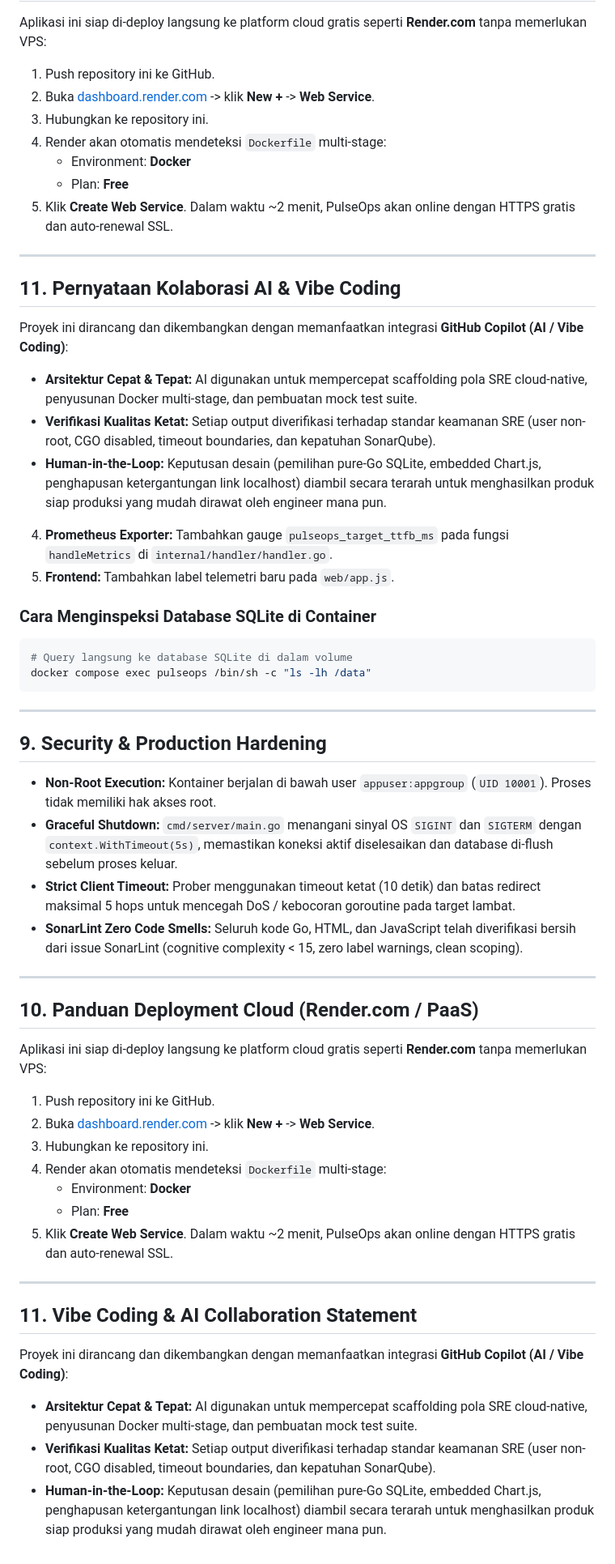
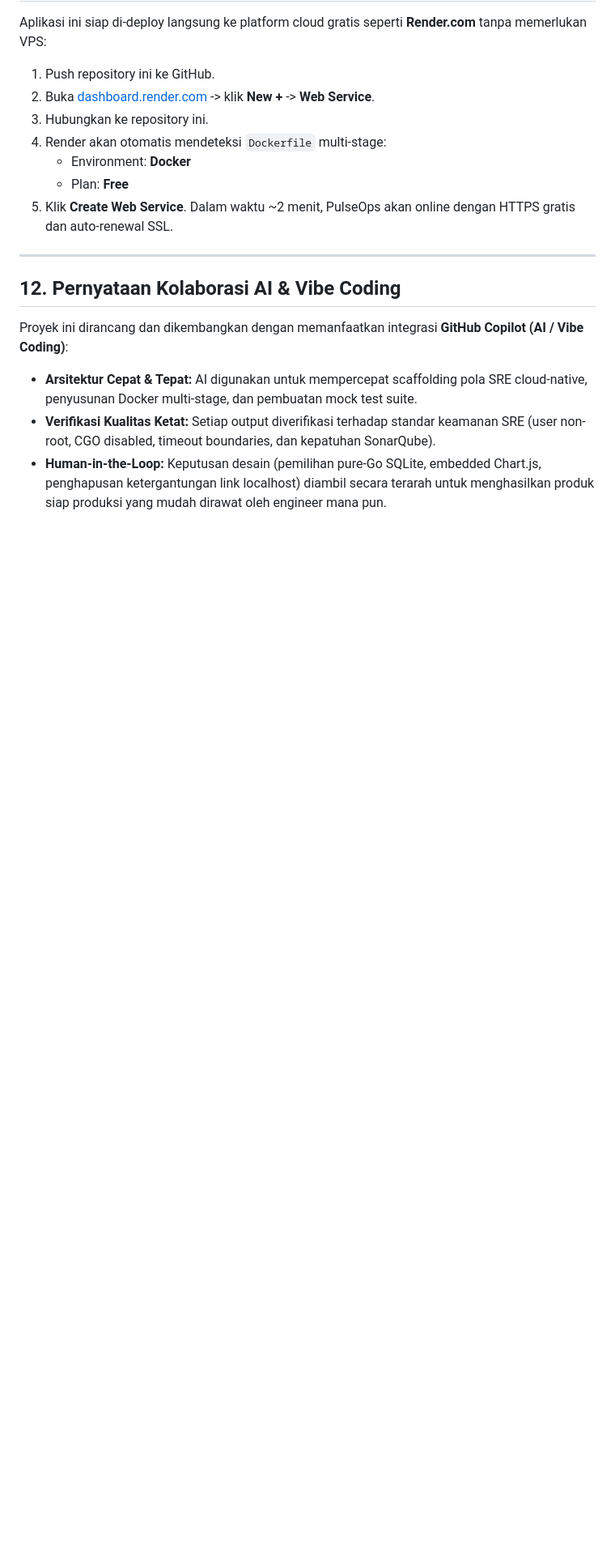
Before and after one commit to YusufJ12/herco-pulseops, a Markdown page: README.md, the part around one of its changes. Shown at 81% size. Drawn GitHub-style; blank space fills up the shorter version.

````diff
--- a/README.md
+++ b/README.md
@@ -258,49 +328,9 @@ Aplikasi ini siap di-deploy langsung ke platform cloud gratis seperti **Render.c
 
 ---
 
-## 11. Pernyataan Kolaborasi AI & Vibe Coding
+## 12. Pernyataan Kolaborasi AI & Vibe Coding
 
 Proyek ini dirancang dan dikembangkan dengan memanfaatkan integrasi **GitHub Copilot (AI / Vibe Coding)**:
 - **Arsitektur Cepat & Tepat:** AI digunakan untuk mempercepat scaffolding pola SRE cloud-native, penyusunan Docker multi-stage, dan pembuatan mock test suite.
 - **Verifikasi Kualitas Ketat:** Setiap output diverifikasi terhadap standar keamanan SRE (user non-root, CGO disabled, timeout boundaries, dan kepatuhan SonarQube).
 - **Human-in-the-Loop:** Keputusan desain (pemilihan pure-Go SQLite, embedded Chart.js, penghapusan ketergantungan link localhost) diambil secara terarah untuk menghasilkan produk siap produksi yang mudah dirawat oleh engineer mana pun.
-4. **Prometheus Exporter:** Tambahkan gauge `pulseops_target_ttfb_ms` pada fungsi `handleMetrics` di `internal/handler/handler.go`.
-5. **Frontend:** Tambahkan label telemetri baru pada `web/app.js`.
-
-### Cara Menginspeksi Database SQLite di Container
-```bash
-# Query langsung ke database SQLite di dalam volume
-docker compose exec pulseops /bin/sh -c "ls -lh /data"
-```
-
----
-
-## 9. Security & Production Hardening
-
-- **Non-Root Execution:** Kontainer berjalan di bawah user `appuser:appgroup` (`UID 10001`). Proses tidak memiliki hak akses root.
-- **Graceful Shutdown:** `cmd/server/main.go` menangani sinyal OS `SIGINT` dan `SIGTERM` dengan `context.WithTimeout(5s)`, memastikan koneksi aktif diselesaikan dan database di-flush sebelum proses keluar.
-- **Strict Client Timeout:** Prober menggunakan timeout ketat (10 detik) dan batas redirect maksimal 5 hops untuk mencegah DoS / kebocoran goroutine pada target lambat.
-- **SonarLint Zero Code Smells:** Seluruh kode Go, HTML, dan JavaScript telah diverifikasi bersih dari issue SonarLint (cognitive complexity < 15, zero label warnings, clean scoping).
-
----
-
-## 10. Panduan Deployment Cloud (Render.com / PaaS)
-
-Aplikasi ini siap di-deploy langsung ke platform cloud gratis seperti **Render.com** tanpa memerlukan VPS:
-
-1. Push repository ini ke GitHub.
-2. Buka [dashboard.render.com](https://dashboard.render.com/) -> klik **New +** -> **Web Service**.
-3. Hubungkan ke repository ini.
-4. Render akan otomatis mendeteksi `Dockerfile` multi-stage:
-   - Environment: **Docker**
-   - Plan: **Free**
-5. Klik **Create Web Service**. Dalam waktu ~2 menit, PulseOps akan online dengan HTTPS gratis dan auto-renewal SSL.
-
----
-
-## 11. Vibe Coding & AI Collaboration Statement
-
-Proyek ini dirancang dan dikembangkan dengan memanfaatkan integrasi **GitHub Copilot (AI / Vibe Coding)**:
-- **Arsitektur Cepat & Tepat:** AI digunakan untuk mempercepat scaffolding pola SRE cloud-native, penyusunan Docker multi-stage, dan pembuatan mock test suite.
-- **Verifikasi Kualitas Ketat:** Setiap output diverifikasi terhadap standar keamanan SRE (user non-root, CGO disabled, timeout boundaries, dan kepatuhan SonarQube).
-- **Human-in-the-Loop:** Keputusan desain (pemilihan pure-Go SQLite, embedded Chart.js, penghapusan ketergantungan link localhost) diambil secara terarah untuk menghasilkan produk siap produksi yang mudah dirawat oleh engineer mana pun.
````
Also changed, not shown: other parts of README.md (+79 -9 lines).
